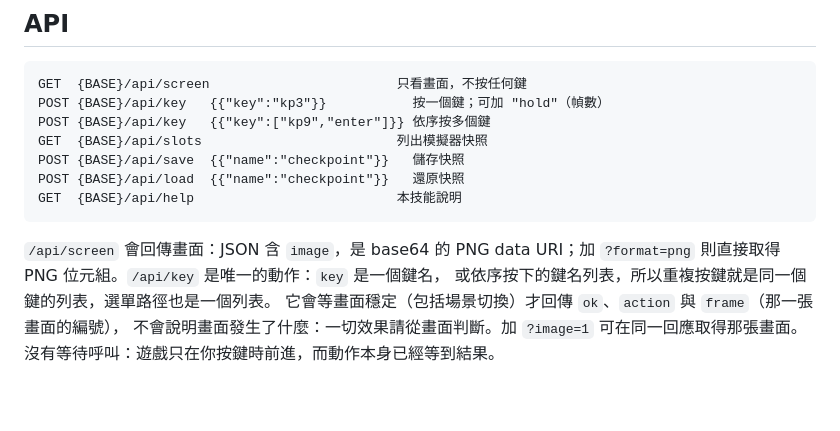
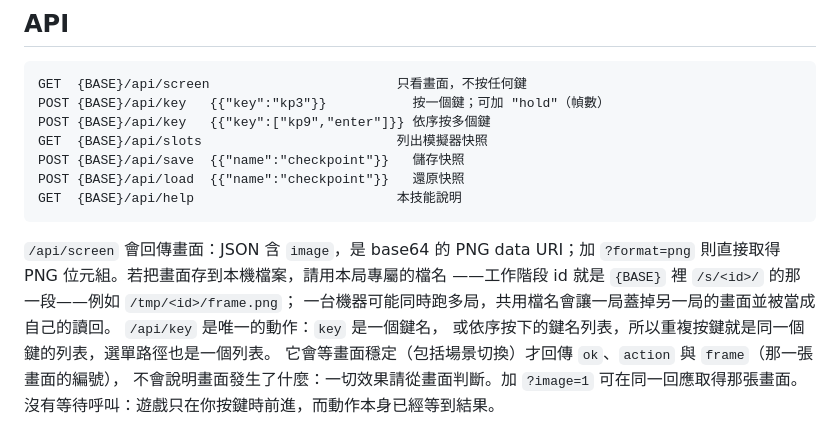
Before and after one commit to LYMDLUT/jy-crpg-bench, a Markdown page: skills/play.zh.md, the part around the change. Drawn GitHub-style; blank space fills up the shorter version.

```diff
--- a/skills/play.zh.md
+++ b/skills/play.zh.md
@@ -33,7 +33,10 @@
     GET  {BASE}/api/help                          本技能說明
 
 `/api/screen` 會回傳畫面：JSON 含 `image`，是 base64 的 PNG data URI；加
-`?format=png` 則直接取得 PNG 位元組。`/api/key` 是唯一的動作：`key` 是一個鍵名，
+`?format=png` 則直接取得 PNG 位元組。若把畫面存到本機檔案，請用本局專屬的檔名
+——工作階段 id 就是 `{BASE}` 裡 `/s/<id>/` 的那一段——例如 `/tmp/<id>/frame.png`；
+一台機器可能同時跑多局，共用檔名會讓一局蓋掉另一局的畫面並被當成自己的讀回。
+`/api/key` 是唯一的動作：`key` 是一個鍵名，
 或依序按下的鍵名列表，所以重複按鍵就是同一個鍵的列表，選單路徑也是一個列表。
 它會等畫面穩定（包括場景切換）才回傳 `ok`、`action` 與 `frame`（那一張畫面的編號），
 不會說明畫面發生了什麼：一切效果請從畫面判斷。加 `?image=1` 可在同一回應取得那張畫面。
```
Also changed, not shown: skills/play.en.md (+5 -1 lines).
